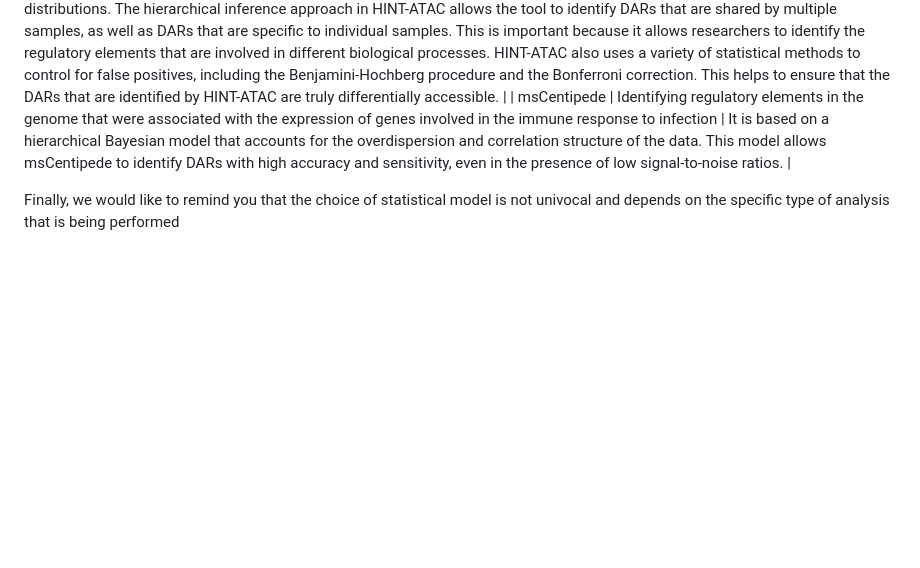
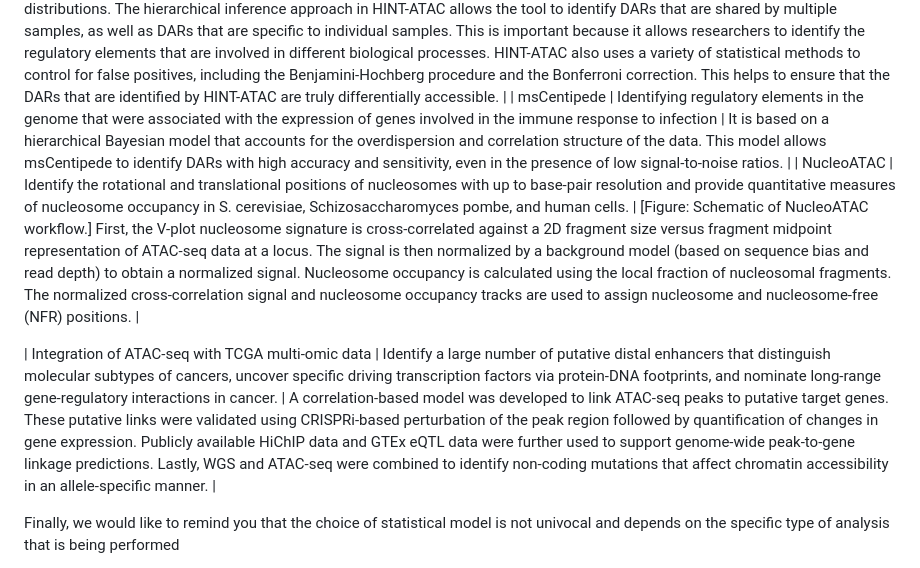
Before and after one commit to sta426hs2023/material, a Markdown page: week02-25sep2023/brainstorm/row3left_ATAC_seq.md, the part around the change. Rendered like a GitHub page; blank space fills up the shorter version.

```diff
--- a/week02-25sep2023/brainstorm/row3left_ATAC_seq.md
+++ b/week02-25sep2023/brainstorm/row3left_ATAC_seq.md
@@ -83,6 +83,9 @@ __The link (technology -> application -> statistics)__
 | Neph  | Identifying Differential Accessibility Regions (DARs) in cancer cells that were associated with disease progression  | It exploits the Negative Binomial (NB) distribution to first calculate the read count for each region of the genome of two samples. It then calculates a p-value for each region of the genome, where the null hypothesis is the hypothesis that there is no difference in chromatin accessibility between the two samples. Finally, the Neph tool corrects the p-values for multiple testing using the Benjamini-Hochberg procedure, where the FDR is the probability of incorrectly identifying a region of the genome as being differentially accessible. The main goal of this method is to identify DARs as the regions of the genome that have a p-value less than the adjusted significance threshold |
 | HINT-ATAC | Identifying DARs in cancer cells that were associated with drug resistance | It uses a hierarchical inference approach to model the read counts in each region of the genome as a mixture of negative binomial distributions. The hierarchical inference approach in HINT-ATAC allows the tool to identify DARs that are shared by multiple samples, as well as DARs that are specific to individual samples. This is important because it allows researchers to identify the regulatory elements that are involved in different biological processes. HINT-ATAC also uses a variety of statistical methods to control for false positives, including the Benjamini-Hochberg procedure and the Bonferroni correction. This helps to ensure that the DARs that are identified by HINT-ATAC are truly differentially accessible. |
 | msCentipede | Identifying regulatory elements in the genome that were associated with the expression of genes involved in the immune response to infection | It is based on a hierarchical Bayesian model that accounts for the overdispersion and correlation structure of the data. This model allows msCentipede to identify DARs with high accuracy and sensitivity, even in the presence of low signal-to-noise ratios. |
+| NucleoATAC | Identify the rotational and translational positions of nucleosomes with up to base-pair resolution and provide quantitative measures of nucleosome occupancy in S. cerevisiae, Schizosaccharomyces pombe, and human cells. | [Figure: Schematic of NucleoATAC workflow.] First, the V-plot nucleosome signature is cross-correlated against a 2D fragment size versus fragment midpoint representation of ATAC-seq data at a locus. The signal is then normalized by a background model (based on sequence bias and read depth) to obtain a normalized signal. Nucleosome occupancy is calculated using the local fraction of nucleosomal fragments. The normalized cross-correlation signal and nucleosome occupancy tracks are used to assign nucleosome and nucleosome-free (NFR) positions. |
+
+| Integration of ATAC-seq with TCGA multi-omic data | Identify a large number of putative distal enhancers that distinguish molecular subtypes of cancers, uncover specific driving transcription factors via protein-DNA footprints, and nominate long-range gene-regulatory interactions in cancer. | A correlation-based model was developed to link ATAC-seq peaks to putative target genes. These putative links were validated using CRISPRi-based perturbation of the peak region followed by quantification of changes in gene expression. Publicly available HiChIP data and GTEx eQTL data were further used to support genome-wide peak-to-gene linkage predictions. Lastly, WGS and ATAC-seq were combined to identify non-coding mutations that affect chromatin accessibility in an allele-specific manner. |
 
 Finally, we would like to remind you that the choice of statistical model is not univocal and depends on the specific type of analysis that is being performed
 - The NB distribution is typically used to identify differentially accessible regions (DARs) between two or more samples;
```
